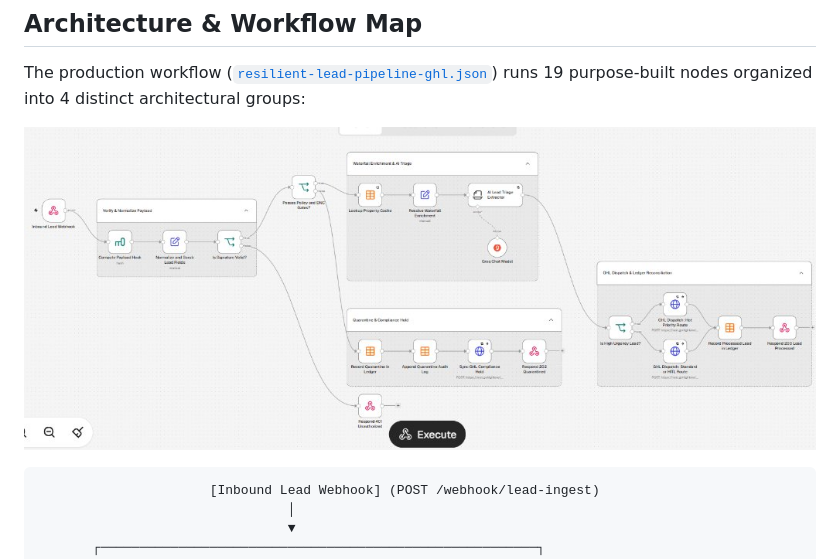
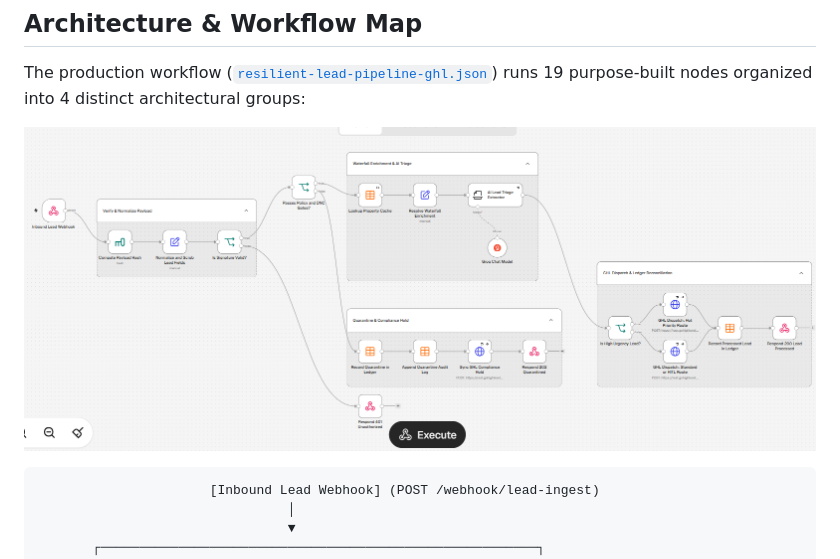
Before and after one commit to bagguattee/n8n-resillient-lead-workflow, a Markdown page: README.md, the part around the change. Drawn GitHub-style; pictures changed too: assets/screenshots/workflow-canvas.jpg (deleted), assets/screenshots/workflow-canvas.png (added).

Commit message:
docs: replace compressed jpg with crisp PNG workflow canvas screenshot

````diff
--- a/README.md
+++ b/README.md
@@ -26,7 +26,7 @@ This pipeline solves all three through explicit architectural separation: **dete
 
 The production workflow ([`resilient-lead-pipeline-ghl.json`](n8n/workflows/resilient-lead-pipeline-ghl.json)) runs 19 purpose-built nodes organized into 4 distinct architectural groups:
 
-![n8n 19-Node Resilient Workflow Canvas](assets/screenshots/workflow-canvas.jpg)
+![n8n 19-Node Resilient Workflow Canvas](assets/screenshots/workflow-canvas.png)
 
 ```
                       [Inbound Lead Webhook] (POST /webhook/lead-ingest)
````
